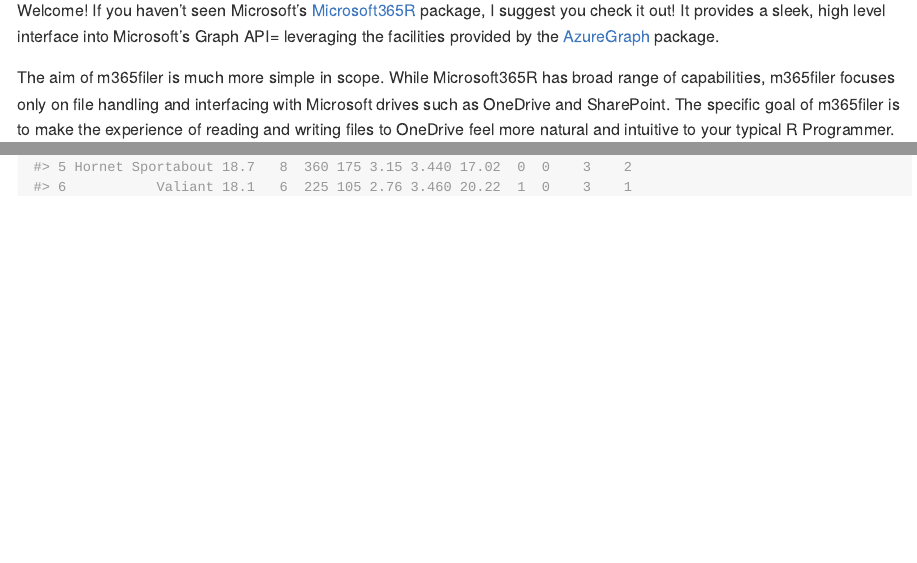
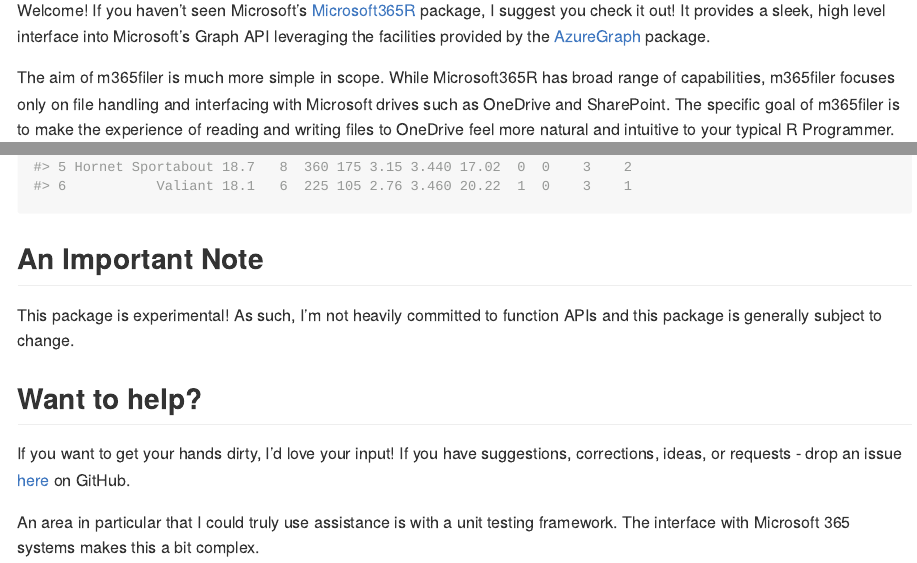
Before and after one commit to atorus-research/m365filer, an R Markdown document (README.Rmd): the page in a window 1100 px wide, from 110 px down, and a second part further down, joined at a grey line. The pictures show the output file README.md that the author committed with the source, drawn offline in the style of GitHub; badge pictures from the web are left out.

Commit message:
Add some notes, fix some typos.

````diff
--- a/README.Rmd
+++ b/README.Rmd
@@ -20,7 +20,7 @@
 [![Lifecycle: experimental](https://img.shields.io/badge/lifecycle-experimental-orange.svg)](https://lifecycle.r-lib.org/articles/stages.html#experimental-1)
 <!-- badges: end -->
 
-Welcome! If you haven't seen Microsoft's [Microsoft365R](https://github.com/Azure/Microsoft365R) package, I suggest you check it out! It provides a sleek, high level interface into Microsoft's Graph API= leveraging the facilities provided by the [AzureGraph](https://cran.r-project.org/package=AzureGraph) package.
+Welcome! If you haven't seen Microsoft's [Microsoft365R](https://github.com/Azure/Microsoft365R) package, I suggest you check it out! It provides a sleek, high level interface into Microsoft's Graph API leveraging the facilities provided by the [AzureGraph](https://cran.r-project.org/package=AzureGraph) package.
 
 
 The aim of m365filer is much more simple in scope. While Microsoft365R has broad range of capabilities, m365filer focuses only on file handling and interfacing with Microsoft drives such as OneDrive and SharePoint. The specific goal of m365filer is to make the experience of reading and writing files to OneDrive feel more natural and intuitive to your typical R Programmer.
@@ -55,3 +55,13 @@
 read.csv(onedrive_file('Documents/example.csv', drive=od)) %>%
   head()
 ```
+
+## An Important Note
+
+This package is experimental! As such, I'm not heavily committed to function APIs and this package is generally subject to change.
+
+## Want to help?
+
+If you want to get your hands dirty, I'd love your input! If you have suggestions, corrections, ideas, or requests - drop an issue [here](https://github.com/atorus-research/m365filer/issues) on GitHub.
+
+An area in particular that I could truly use assistance is with a unit testing framework. The interface with Microsoft 365 systems makes this a bit complex.
````
Also changed, not shown: README.md.
